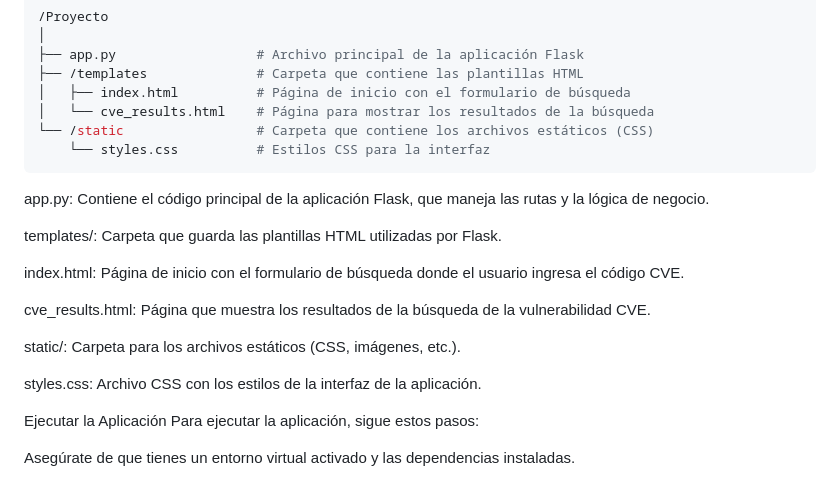
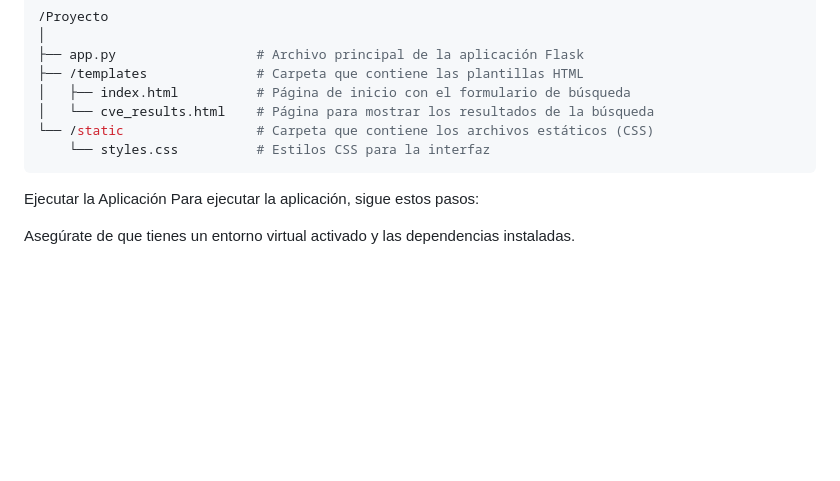
Before and after one commit to alberlome/ReconSepher, a Markdown page: README.md, the part around the change. Rendered like a GitHub page; blank space fills up the shorter version.

`````diff
--- a/README.md
+++ b/README.md
@@ -170,17 +170,6 @@ El proyecto tiene la siguiente estructura de archivos:
 └── /static                 # Carpeta que contiene los archivos estáticos (CSS)
     └── styles.css          # Estilos CSS para la interfaz
 ````
-app.py: Contiene el código principal de la aplicación Flask, que maneja las rutas y la lógica de negocio.
-
-templates/: Carpeta que guarda las plantillas HTML utilizadas por Flask.
-
-index.html: Página de inicio con el formulario de búsqueda donde el usuario ingresa el código CVE.
-
-cve_results.html: Página que muestra los resultados de la búsqueda de la vulnerabilidad CVE.
-
-static/: Carpeta para los archivos estáticos (CSS, imágenes, etc.).
-
-styles.css: Archivo CSS con los estilos de la interfaz de la aplicación.
 
 Ejecutar la Aplicación
 Para ejecutar la aplicación, sigue estos pasos:
`````
